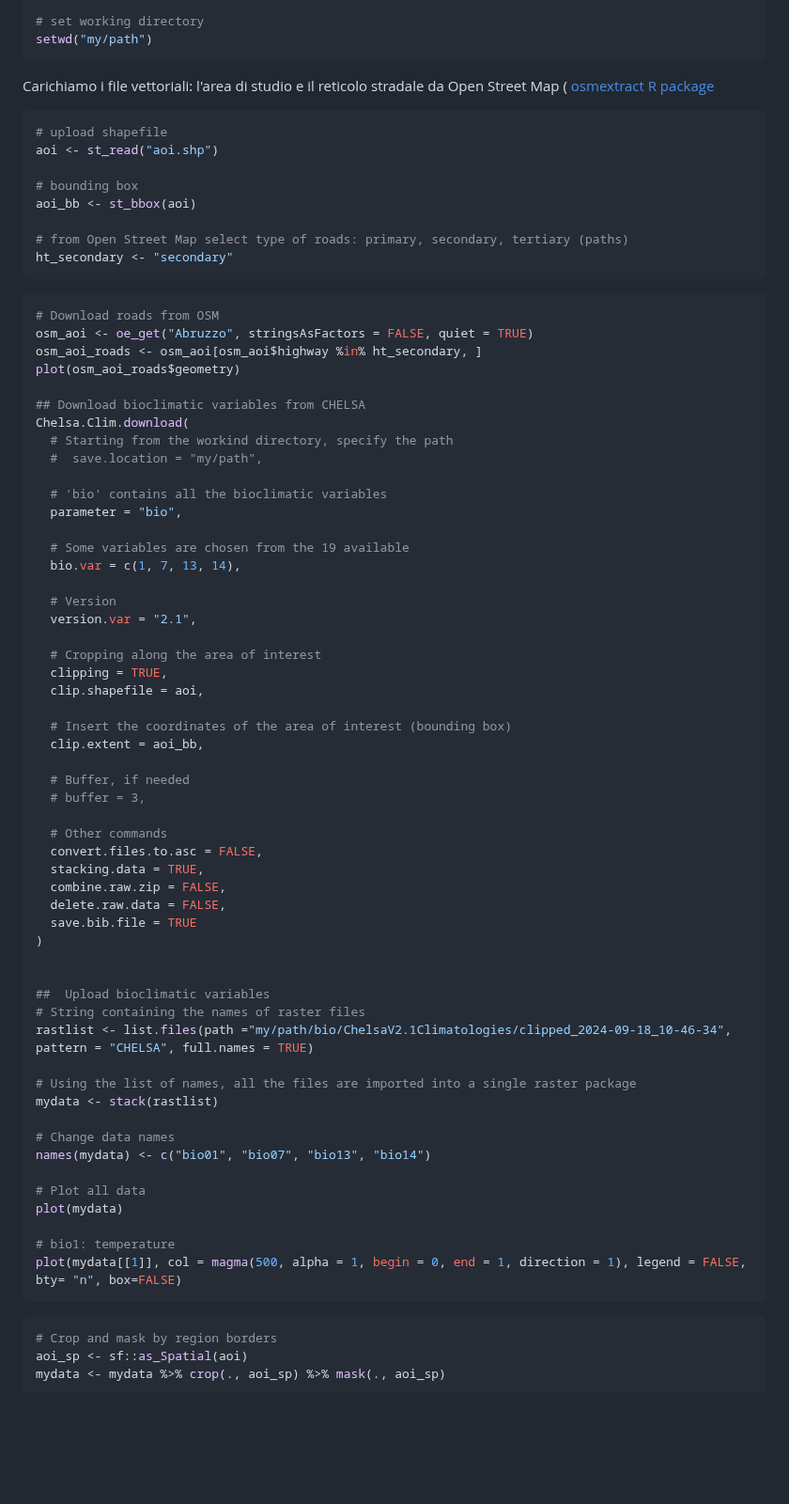
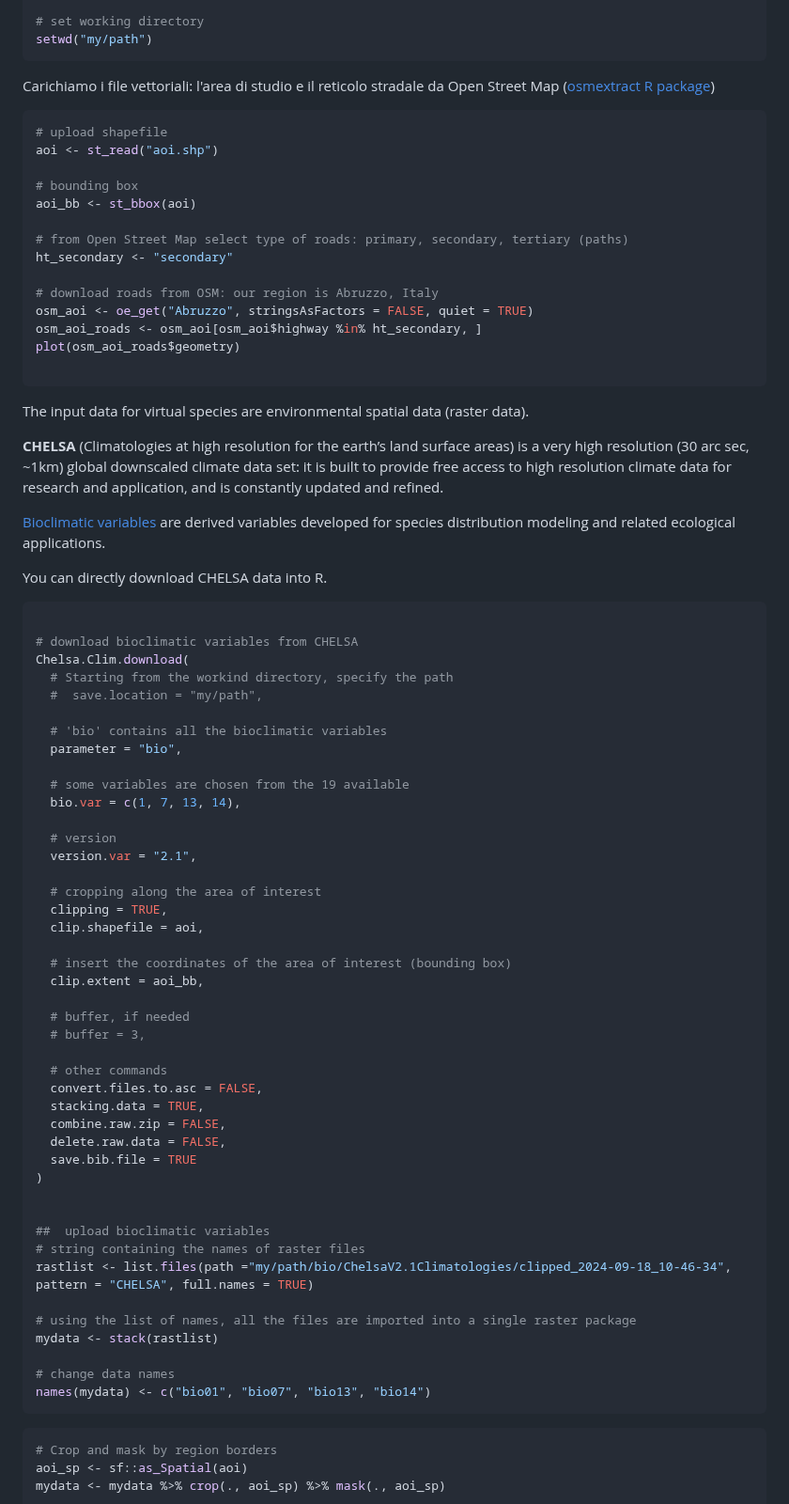
Before and after one commit to b-cubed-eu/virtual-suitability-cube, a Markdown page: hypervolume_aoa_tutorial.md, the part around the change. Shown at 94% size. Rendered like a GitHub page; blank space fills up the shorter version.

````diff
--- a/hypervolume_aoa_tutorial.md
+++ b/hypervolume_aoa_tutorial.md
@@ -21,7 +21,7 @@ library(osmextract)
 # set working directory
 setwd("my/path")
 ```
-Carichiamo i file vettoriali: l'area di studio e il reticolo stradale da Open Street Map ( [osmextract R package](https://docs.ropensci.org/osmextract/)
+Carichiamo i file vettoriali: l'area di studio e il reticolo stradale da Open Street Map ([osmextract R package](https://docs.ropensci.org/osmextract/))
 
 ``` r
 # upload shapefile
@@ -32,14 +32,24 @@ aoi_bb <- st_bbox(aoi)
 
 # from Open Street Map select type of roads: primary, secondary, tertiary (paths)
 ht_secondary <- "secondary"
-```
-``` r
-# Download roads from OSM
+
+# download roads from OSM: our region is Abruzzo, Italy
 osm_aoi <- oe_get("Abruzzo", stringsAsFactors = FALSE, quiet = TRUE)
 osm_aoi_roads <- osm_aoi[osm_aoi$highway %in% ht_secondary, ]
 plot(osm_aoi_roads$geometry)
 
-## Download bioclimatic variables from CHELSA
+```
+The input data for virtual species are environmental spatial data (raster data).
+
+**CHELSA** (Climatologies at high resolution for the earth’s land surface areas) is a very high resolution (30 arc sec, ~1km) global downscaled climate data set: it is built to provide free access to high resolution climate data for research and application, and is constantly updated and refined.
+
+[Bioclimatic variables](https://chelsa-climate.org/bioclim) are derived variables developed for species distribution modeling and related ecological applications.
+
+You can directly download CHELSA data into R.
+
+``` r
+
+# download bioclimatic variables from CHELSA
 Chelsa.Clim.download(
   # Starting from the workind directory, specify the path
   #  save.location = "my/path",
@@ -47,23 +57,23 @@ Chelsa.Clim.download(
   # 'bio' contains all the bioclimatic variables
   parameter = "bio",
 
-  # Some variables are chosen from the 19 available
+  # some variables are chosen from the 19 available
   bio.var = c(1, 7, 13, 14),
 
-  # Version
+  # version
   version.var = "2.1",
 
-  # Cropping along the area of interest
+  # cropping along the area of interest
   clipping = TRUE,
   clip.shapefile = aoi,
 
-  # Insert the coordinates of the area of interest (bounding box)
+  # insert the coordinates of the area of interest (bounding box)
   clip.extent = aoi_bb,
 
-  # Buffer, if needed
+  # buffer, if needed
   # buffer = 3,
 
-  # Other commands
+  # other commands
   convert.files.to.asc = FALSE,
   stacking.data = TRUE,
   combine.raw.zip = FALSE,
@@ -72,21 +82,15 @@ Chelsa.Clim.download(
 )
 
 
-##  Upload bioclimatic variables
-# String containing the names of raster files
+##  upload bioclimatic variables
+# string containing the names of raster files
 rastlist <- list.files(path ="my/path/bio/ChelsaV2.1Climatologies/clipped_2024-09-18_10-46-34", pattern = "CHELSA", full.names = TRUE)
 
-# Using the list of names, all the files are imported into a single raster package
+# using the list of names, all the files are imported into a single raster package
 mydata <- stack(rastlist)
 
-# Change data names
+# change data names
 names(mydata) <- c("bio01", "bio07", "bio13", "bio14")
-
-# Plot all data
-plot(mydata)
-
-# bio1: temperature
-plot(mydata[[1]], col = magma(500, alpha = 1, begin = 0, end = 1, direction = 1), legend = FALSE, bty= "n", box=FALSE)
 ```
 
 ``` r
````
